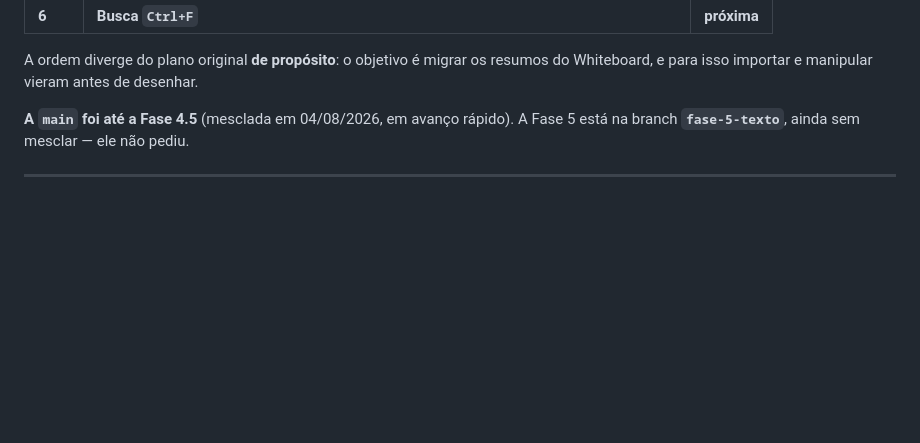
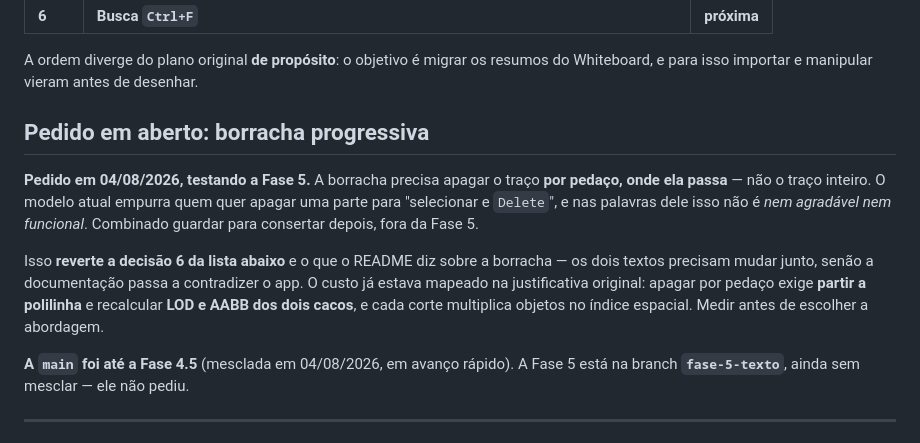
Before and after one commit to JesseBarros/Creation-Board, a Markdown page: RETOMAR.md, the part around the change. GitHub-like rendering; blank space fills up the shorter version.

Commit message:
Anota o pedido da borracha progressiva no ponto de retomada
Apagar por pedaco em vez do traco inteiro, pedido ao testar a Fase 5. Reverte a
decisao 6 do proprio RETOMAR e o que o README diz sobre a borracha -- fica
registrado junto com o custo ja mapeado (partir a polilinha, recalcular LOD e
AABB dos dois cacos) para nao virar reimplementacao certa do jeito antigo.

```diff
--- a/RETOMAR.md
+++ b/RETOMAR.md
@@ -30,6 +30,19 @@ cima dele**. Falta busca.
 
 A ordem diverge do plano original **de propósito**: o objetivo é migrar os resumos do
 Whiteboard, e para isso importar e manipular vieram antes de desenhar.
+
+## Pedido em aberto: borracha progressiva
+
+**Pedido em 04/08/2026, testando a Fase 5.** A borracha precisa apagar o traço **por
+pedaço, onde ela passa** — não o traço inteiro. O modelo atual empurra quem quer apagar
+uma parte para "selecionar e `Delete`", e nas palavras dele isso não é *nem agradável nem
+funcional*. Combinado guardar para consertar depois, fora da Fase 5.
+
+Isso **reverte a decisão 6 da lista abaixo** e o que o README diz sobre a borracha — os
+dois textos precisam mudar junto, senão a documentação passa a contradizer o app. O custo
+já estava mapeado na justificativa original: apagar por pedaço exige **partir a polilinha**
+e recalcular **LOD e AABB dos dois cacos**, e cada corte multiplica objetos no índice
+espacial. Medir antes de escolher a abordagem.
 
 **A `main` foi até a Fase 4.5** (mesclada em 04/08/2026, em avanço rápido). A Fase 5 está
 na branch **`fase-5-texto`**, ainda sem mesclar — ele não pediu.
```
